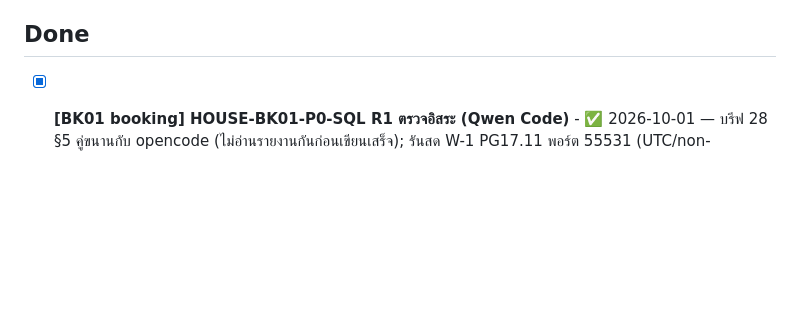
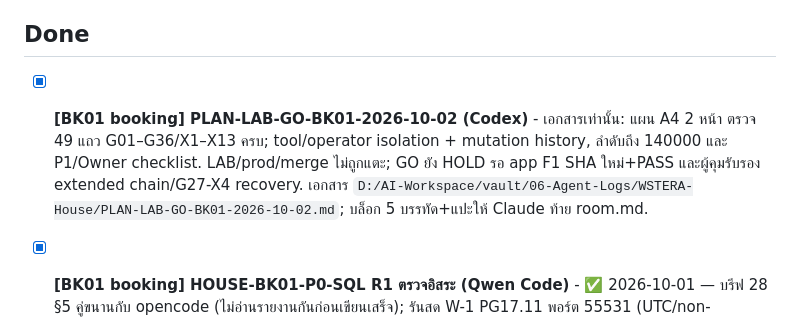
Before and after one commit to Gutumrod/agent-task-board, a Markdown page: TASKS.md, the part around the change. Rendered like a GitHub page; blank space fills up the shorter version.

Commit message:
docs: record completed BK01 LAB GO planning task

```diff
--- a/TASKS.md
+++ b/TASKS.md
@@ -56,6 +56,7 @@
   - [ ] ส่วนลดต่อสินค้า (migration 0005 + ฟอร์ม AGY) หลังเว็บนิ่ง · Phase 3 og tag LINE หลังเว็บนิ่ง
 
 ## Done
+- [x] **[BK01 booking] PLAN-LAB-GO-BK01-2026-10-02 (Codex)** - เอกสารเท่านั้น: แผน A4 2 หน้า ตรวจ 49 แถว G01–G36/X1–X13 ครบ; tool/operator isolation + mutation history, ลำดับถึง 140000 และ P1/Owner checklist. LAB/prod/merge ไม่ถูกแตะ; GO ยัง HOLD รอ app F1 SHA ใหม่+PASS และผู้คุมรับรอง extended chain/G27-X4 recovery. เอกสาร `D:/AI-Workspace/vault/06-Agent-Logs/WSTERA-House/PLAN-LAB-GO-BK01-2026-10-02.md`; บล็อก 5 บรรทัด+แปะให้ Claude ท้าย room.md.
 - [x] **[BK01 booking] HOUSE-BK01-P0-SQL R1 ตรวจอิสระ (Qwen Code)** - ✅ 2026-10-01 — บรีฟ 28 §5 คู่ขนานกับ opencode (ไม่อ่านรายงานกันก่อนเขียนเสร็จ); รันสด W-1 PG17.11 พอร์ต 55531 (UTC/non-superuser/extensions ปิด) exit 0: baseline 8/8 · followup-baseline 3/3 · after 38/38 · advanced 28/28 · followup 33/33 · surface anon14/auth54/runtime21 exact · arity 49/49 · runner-mutation แดงก่อนต่อ DB · rollback raw diff=0 สองชั้น + reapply · npm 340/340 · policy 47/47 · verify PASS — VERDICT: PASS_WITH_NOTES (ไม่ใช่ release PASS, LAB/prod/GO/merge ยัง HOLD); findings F4(P2: ส่งจริง/transport UNMEASURED รอ R2) + P3 4 ข้อ ไม่พบ P0/P1; evidence `runtime/relay/house-20261001/qwen-own/HOUSE-BK01-P0-SQL/fresh-replay-qwen1` (28 ไฟล์); รายงาน `vault/06-Agent-Logs/WSTERA-House/reports/REVIEW-QWEN-HOUSE-BK01-P0-SQL-f5fedb8-2026-10-02.md` · บล็อกท้าย room.md (vault 92be48b, แก้เวลา 15:47Z @ d7a8810)
 - [x] **[BK01 booking] เช็คลิสต์งาน Owner 3 ข้อ — Turnstile · Resend · Confirm email (Qwen Code)** - ✅ 2026-10-01 — สั่งตรงโดย Owner (direct, ไม่มีหมายเลขบรีฟ); อ่านจากโค้ดจริง @ `codex/bk01-p0-app-20261002` `b79f222` (worktree `runtime/worktrees/bk01-p0-app-20261002`, 0 ไฟล์ถูกแตะ): (1) Turnstile = `NEXT_PUBLIC_TURNSTILE_SITEKEY` (build-time, .env*.local) + `TURNSTILE_SECRET_KEY` (Worker secret ที่ wstera-consumer; prod ไม่มี = fail-closed) (2) Resend = โดเมน WSTERA + DNS (DKIM/Return-Path/SPF/DMARC) + `RESEND_API_KEY`/`EMAIL_FROM` ก่อน CP3 (3) Confirm email = LAB, Window 2/S7 + redirect `/auth/callback/**`; ช่องว่างที่พบ: `.env.example` ยังไม่มีชื่อตัวแปร Turnstile รอคน commit H4 เติม; ไม่เขียนค่า secret ลงไฟล์ใด. รายงาน `vault/06-Agent-Logs/WSTERA-House/reports/CHECKLIST-OWNER-TURNSTILE-RESEND-CONFIRM-EMAIL-2026-10-01.md` · รายงานสั้นท้าย room.md (vault 92be48b)
 - [x] **[BK01 booking] HOUSE-BK01-P0-SQL R1 (Codex)** - 2026-10-01: SQL S1–S15 + คำสั่งเพิ่มผู้คุม 15:35Z บน `codex/bk01-p0-sql-20261002` @ `f5fedb882b9db8f94c8baa079438cef50250a804` push แล้ว; fresh W-1 PG17 non-superuser, 38+28+33 behavioral assertions, OPS enum/claim/ack + deposit_status, runtime21, RLS/ACL, rollbackทั้งสองช่วง diff0, tests340/340 ผ่าน. รอลู่รีวิว+AGY; Hermes ต่อ alert transport/แก้ app build; file refund evidence และ LAB/production/GO/merge HOLD. รายงาน `vault/06-Agent-Logs/WSTERA-House/reports/REPORT-CODEX-HOUSE-BK01-P0-SQL-2026-10-02.md` · F1/F2 follow-up (2026-10-02): new migration only @ `e9745a8d49db54bf25f24cfb51adbb9d87ec098c`; appointment-end+7d hold token; strict shop UUID/global alert keys; red/green proofs, full W-1 replay, rollback raw diff=0, runtime21. Ready independent review; Hermes key helper update required. W-1 upload RPC absent, source guard checked. LAB/prod/merge HOLD.
```
